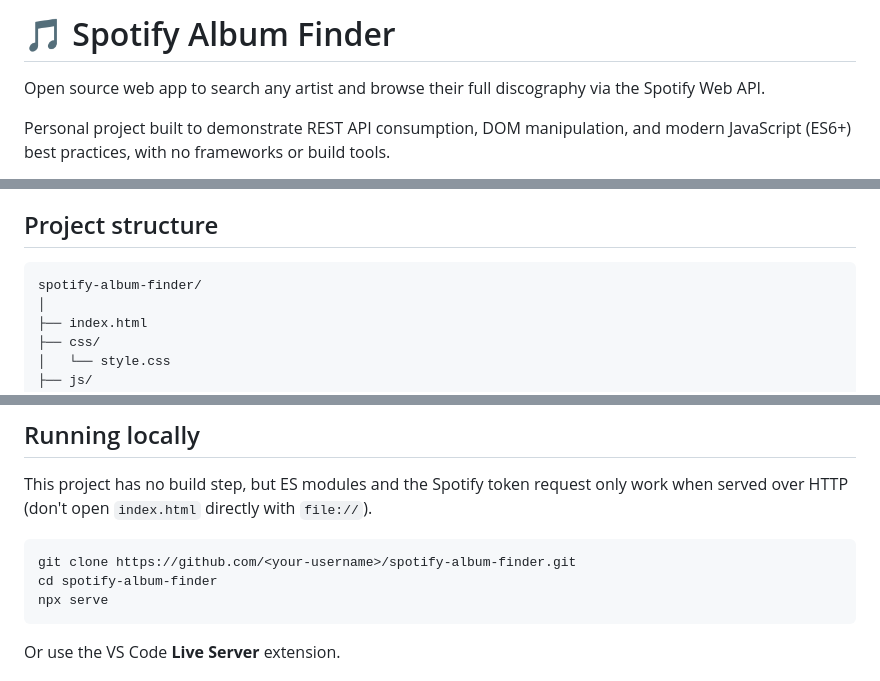
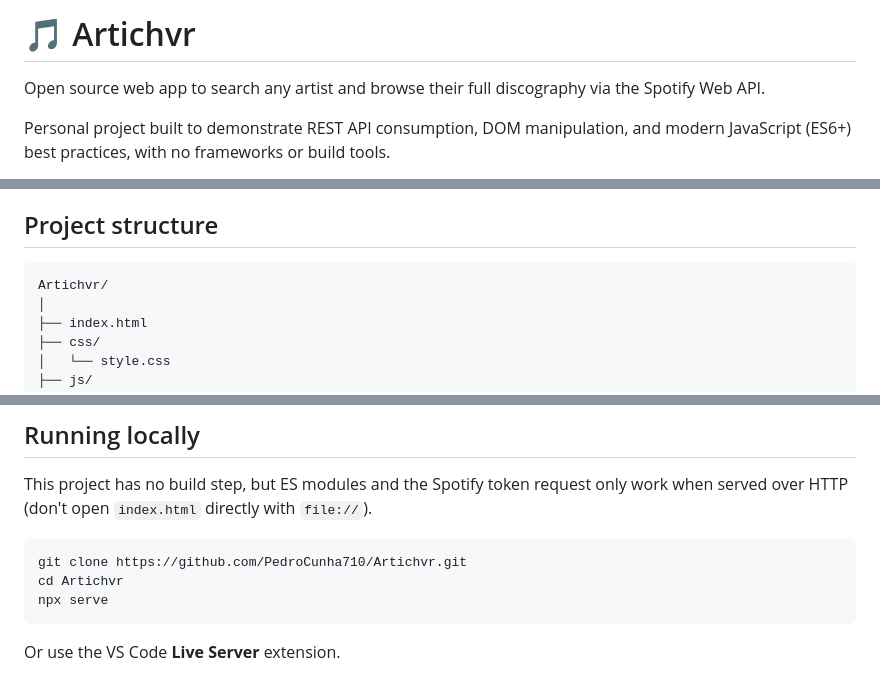
Before and after one commit to PedroCunha710/Artichvr, a Markdown page: README.md, 3 parts joined by grey strips. GitHub-like rendering.

Commit message:
Rename the project to Artichvr in the README
Updates the title, project structure tree, and clone instructions to
match the app's actual name and real GitHub repo (PedroCunha710/Artichvr).

````diff
--- a/README.md
+++ b/README.md
@@ -1,4 +1,4 @@
-# 🎵 Spotify Album Finder
+# 🎵 Artichvr
 
 Open source web app to search any artist and browse their full discography via the Spotify Web API.
 
@@ -37,7 +37,7 @@ Personal project built to demonstrate REST API consumption, DOM manipulation, an
 ## Project structure
 
 ```
-spotify-album-finder/
+Artichvr/
 │
 ├── index.html
 ├── css/
@@ -58,8 +58,8 @@ spotify-album-finder/
 This project has no build step, but ES modules and the Spotify token request only work when served over HTTP (don't open `index.html` directly with `file://`).
 
 ```bash
-git clone https://github.com/<your-username>/spotify-album-finder.git
-cd spotify-album-finder
+git clone https://github.com/PedroCunha710/Artichvr.git
+cd Artichvr
 npx serve
 ```
 
````
